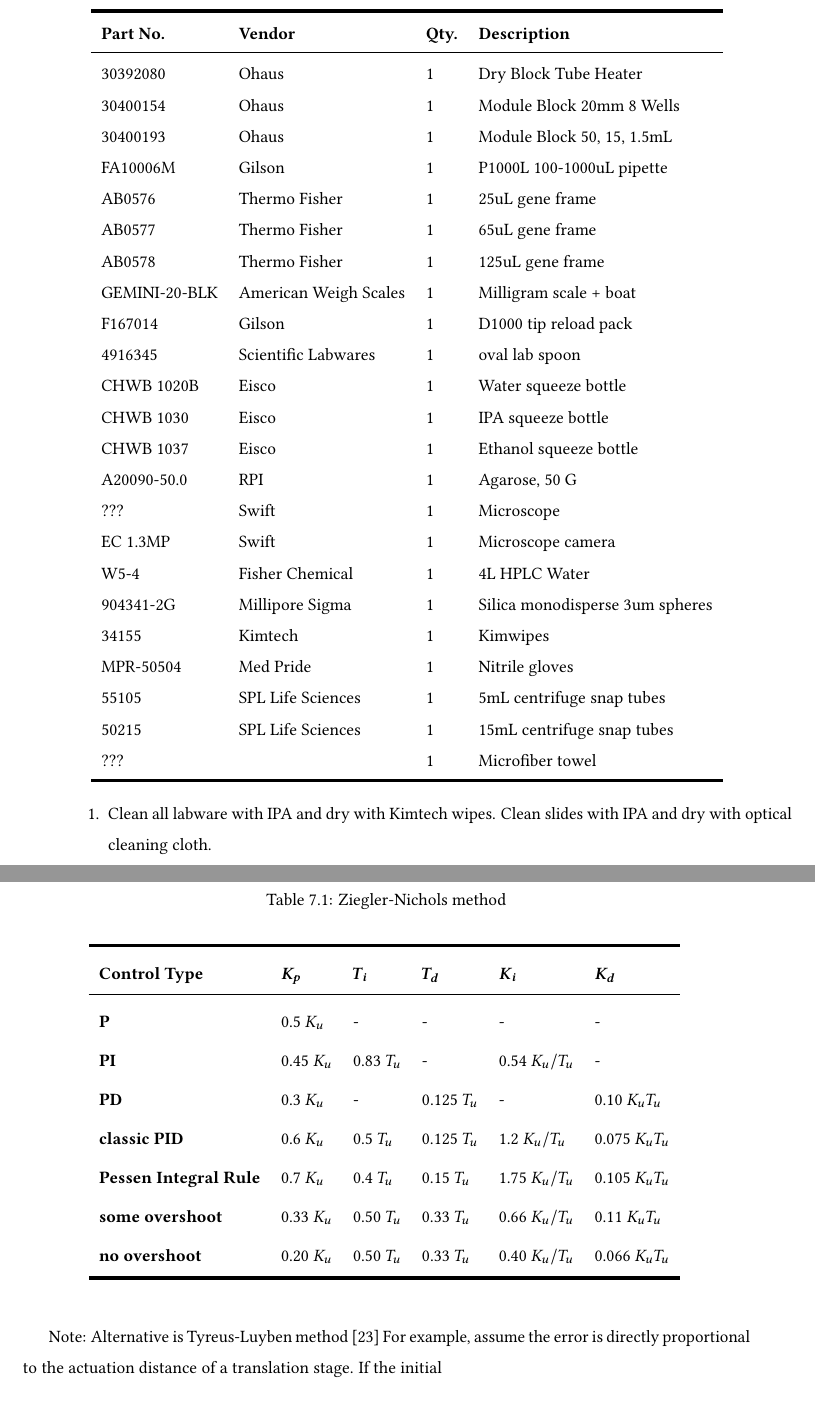
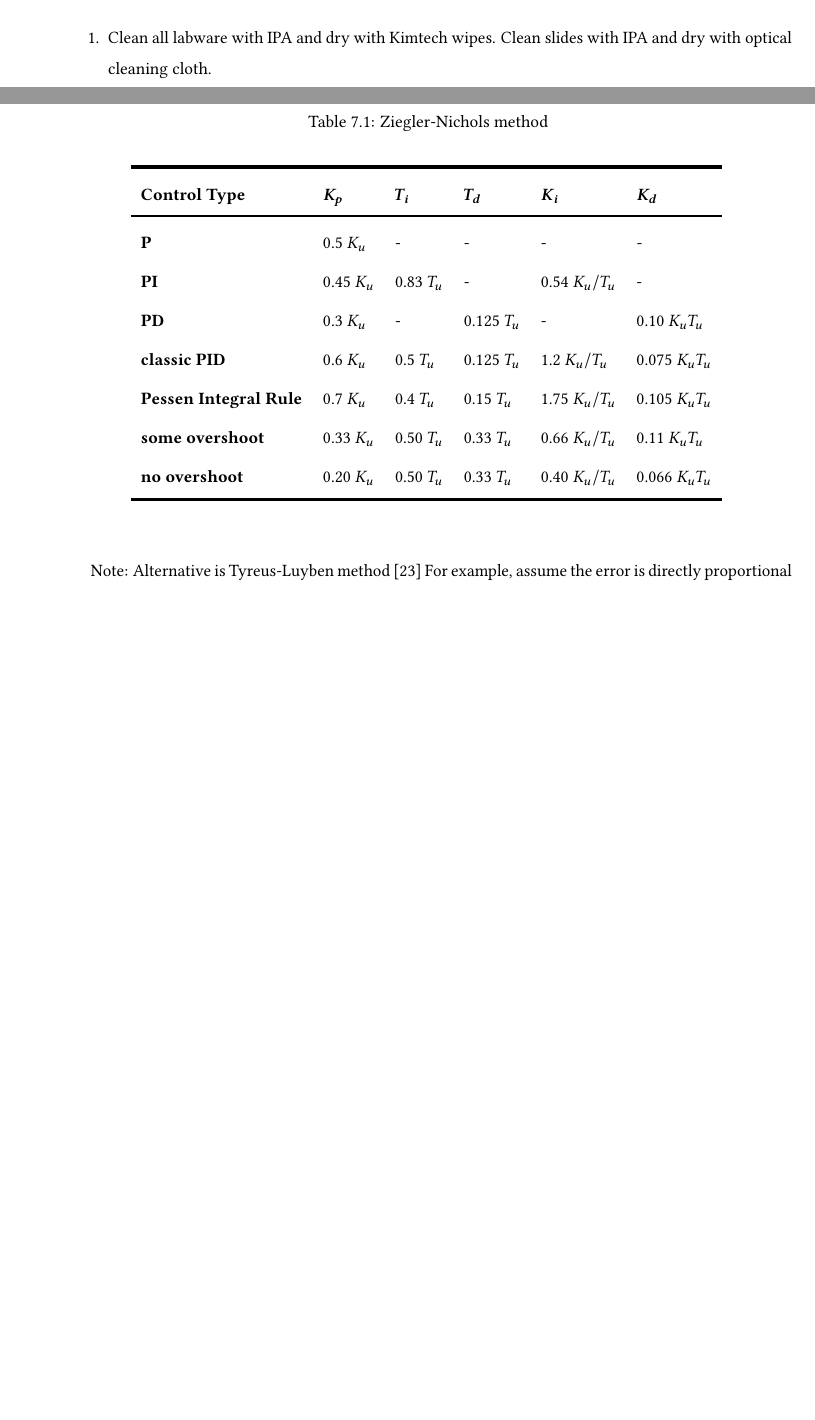
Before and after one commit to bakarihassan/dissertation, a LaTeX book (main.tex, which reads appendices/sample_preparation_procedure.tex): two parts of pages 71 and 74 of 88 before the commit and two parts of pages 69 and 73 of 88 after it, joined at a grey line, cut at the place of the change, the shorter picture padded with empty space. Compiled offline with pdfLaTeX.

Commit message:
Removed full parts list

```diff
--- a/appendices/sample_preparation_procedure.tex
+++ b/appendices/sample_preparation_procedure.tex
@@ -8,58 +8,6 @@
     \item Isopropyl alcohol
     \item Non-abrasive working surface to prevent scratching slides
 \end{itemize}
-
-\begin{tabular}{ l l l l l }
-    \toprule[2pt]
-    \textbf{Part No.} & \textbf{Vendor} & \textbf{Qty.} & \textbf{Description} \\
-    \midrule[0.75pt]
-    30392080 & Ohaus & 1 & Dry Block Tube Heater \\
-
-    30400154 & Ohaus & 1 & Module Block 20mm 8 Wells \\
-
-    30400193 & Ohaus & 1 & Module Block 50, 15, 1.5mL \\
-
-    FA10006M & Gilson & 1 & P1000L 100-1000uL pipette \\
-
-    AB0576 & Thermo Fisher & 1 & 25uL gene frame \\
-
-    AB0577 & Thermo Fisher & 1 & 65uL gene frame \\
-
-    AB0578 & Thermo Fisher & 1 & 125uL gene frame \\
-
-    GEMINI-20-BLK & American Weigh Scales & 1 & Milligram scale + boat \\
-
-    F167014 & Gilson & 1 & D1000 tip reload pack \\
-
-    4916345 & Scientific Labwares & 1 & oval lab spoon \\
-
-    CHWB 1020B & Eisco & 1 & Water squeeze bottle \\
-
-    CHWB 1030 & Eisco & 1 & IPA squeeze bottle \\
-
-    CHWB 1037 & Eisco & 1 & Ethanol squeeze bottle \\
-
-    A20090-50.0 & RPI & 1 & Agarose, 50 G \\
-
-    ??? & Swift & 1 & Microscope \\
-
-    EC 1.3MP & Swift & 1 & Microscope camera \\
-
-    W5-4 & Fisher Chemical & 1 & 4L HPLC Water \\
-
-    904341-2G & Millipore Sigma & 1 & Silica monodisperse 3um spheres \\
-
-    34155 & Kimtech & 1 & Kimwipes \\
-
-    MPR-50504 & Med Pride & 1 & Nitrile gloves \\
-
-    55105 & SPL Life Sciences & 1 & 5mL centrifuge snap tubes \\
-
-    50215 & SPL Life Sciences & 1 & 15mL centrifuge snap tubes \\
-
-    ??? & & 1 & Microfiber towel \\
-    \bottomrule[2pt]
-\end{tabular}
 
 \begin{enumerate}
     \item Clean all labware with IPA and dry with Kimtech wipes. Clean slides with IPA and dry with optical cleaning cloth.
```
